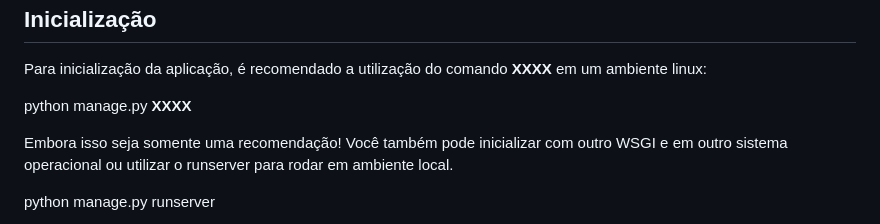
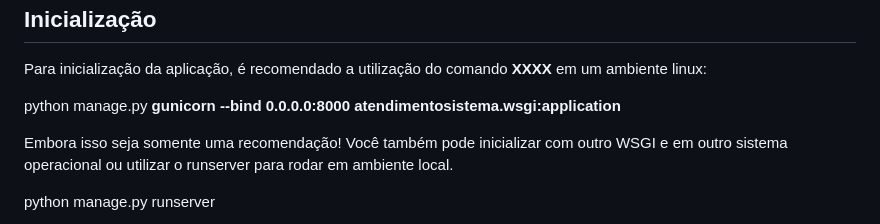
Before and after one commit to rjrrogerio/atendimento-gti, a Markdown page: README.md, the part around the change. Rendered like a GitHub page.

```diff
--- a/README.md
+++ b/README.md
@@ -7,7 +7,7 @@ Esse sistema serve para criar scripts PowerShell para criação de funcionários
 
 Para inicialização da aplicação, é recomendado a utilização do comando **XXXX** em um ambiente linux:
 
-python manage.py **XXXX**
+python manage.py **gunicorn --bind 0.0.0.0:8000 atendimentosistema.wsgi:application**
 
 Embora isso seja somente uma recomendação! Você também pode inicializar com outro WSGI e em outro sistema operacional ou utilizar o runserver para rodar em ambiente local.
 
```
